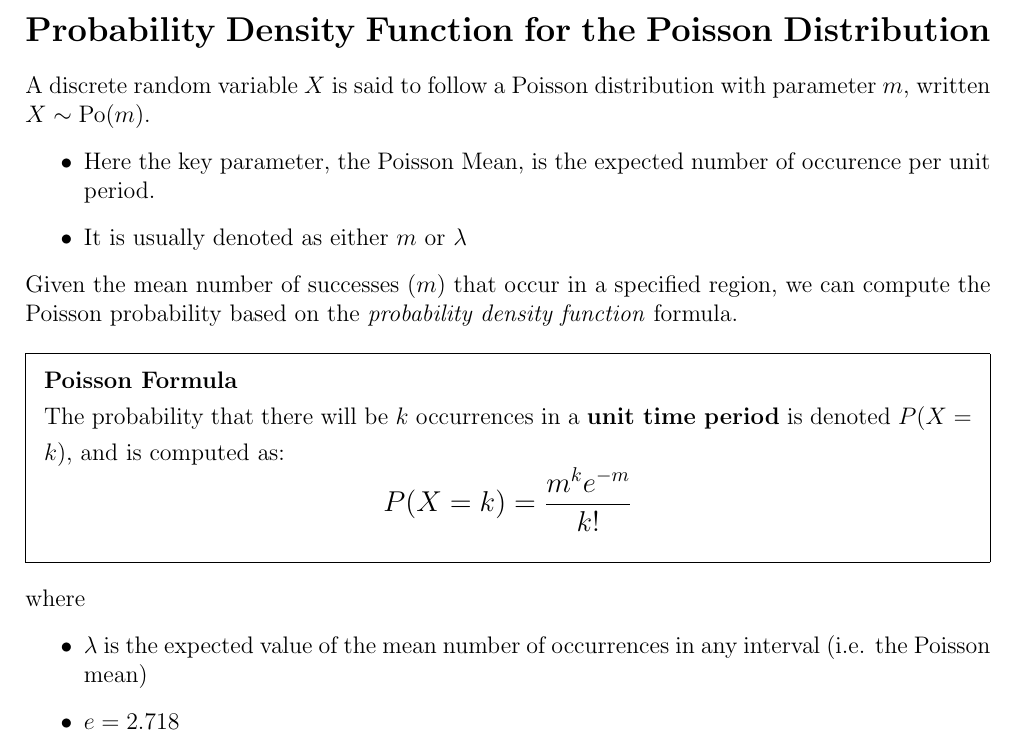
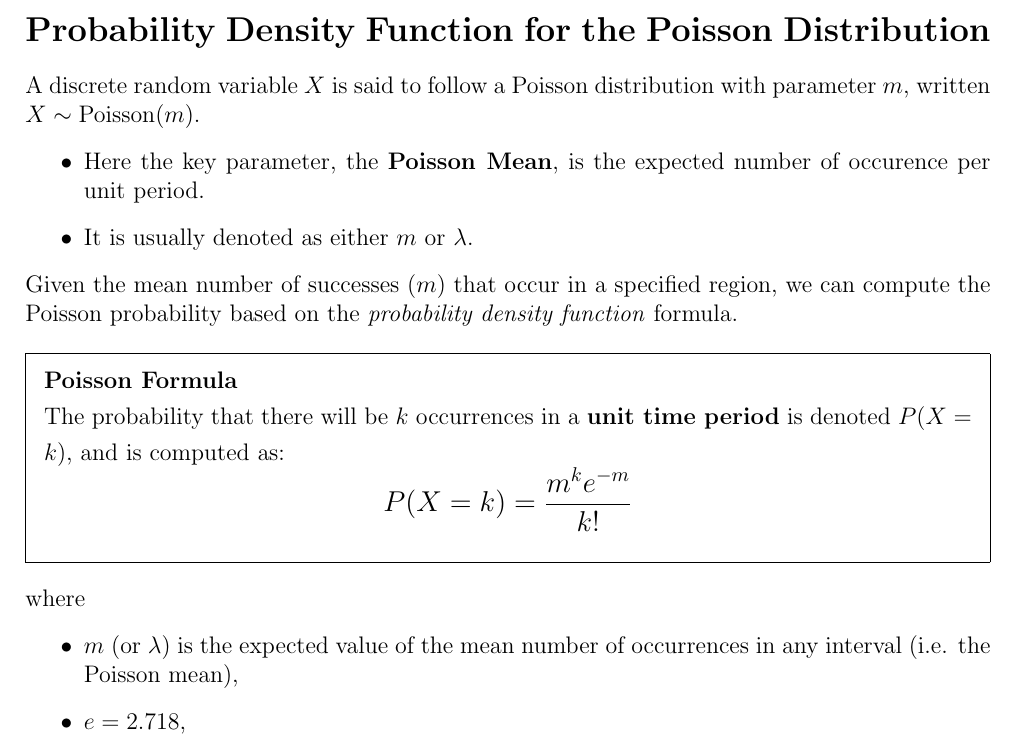
Before and after one commit to MathsResource/DescriptiveStatistics, a LaTeX document (Week5/PoissonPDF.tex): part of page 1 of 4, cut so that both start at the same text. Compiled offline with pdfLaTeX.

Commit message:
Update PoissonPDF.tex

```diff
--- a/Week5/PoissonPDF.tex
+++ b/Week5/PoissonPDF.tex
@@ -27,13 +27,13 @@
 
 
 \section*{Probability Density Function for the Poisson Distribution}
-A discrete random variable $X$ is said to follow a Poisson distribution with parameter $m$, written $X \sim \mbox{Po}(m)$.
+A discrete random variable $X$ is said to follow a Poisson distribution with parameter $m$, written $X \sim \mbox{Poisson}(m)$.
 
 
 
 \begin{itemize}
-	\item Here the key parameter, the Poisson Mean, is the expected number of occurence per unit period.
-	\item It is usually denoted as either $m$ or $\lambda$
+	\item Here the key parameter, the \textbf{Poisson Mean}, is the expected number of occurence per unit period.
+	\item It is usually denoted as either $m$ or $\lambda$.
 \end{itemize}
 
 \noindent Given the mean number of successes ($m$) that occur in a specified region, we can compute the Poisson probability based on the \textit{probability density function} formula.
@@ -55,9 +55,9 @@ A discrete random variable $X$ is said to follow a Poisson distribution with par
 
 \begin{itemize}
 	%\itemf(x) the probability of x occurrences in an interval.
-	\item$\lambda$ is the expected value of the mean number of occurrences in any interval (i.e. the Poisson mean)
-	\item $e=2.718$
-	\item $k = 0, 1, 2, \ldots$
+	\item $m$ (or $\lambda$) is the expected value of the mean number of occurrences in any interval (i.e. the Poisson mean),
+	\item $e=2.718$,
+	\item $k = 0, 1, 2, \ldots$,
 	\item $m > 0$.
 \end{itemize}
 
```
Also changed, not shown: Week5/PoissonPDF.tex (14 more changed lines).
